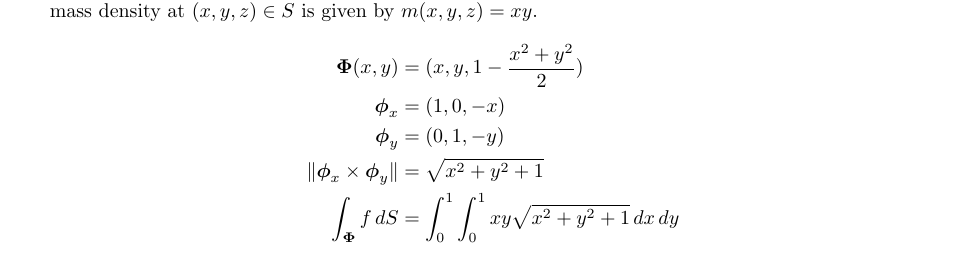
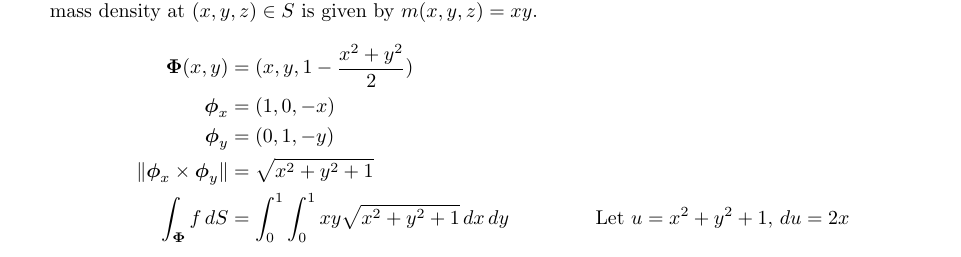
Before and after one commit to poonkeegan/school, a LaTeX document (matb42/a7.tex): part of page 8 of 8, cut so that both start at the same text. Compiled offline with pdfLaTeX.

Commit message:
Fri Mar  9 19:48:35 EST 2018

```diff
--- a/matb42/a7.tex
+++ b/matb42/a7.tex
@@ -223,6 +223,7 @@ Mar 13th 2018}
         \boldsymbol \phi_y &= (0,1,- y)\\
         \norm{\boldsymbol \phi_x \times \boldsymbol \phi_y }&= \sqrt{x^2 + y^2 + 1} \\
         \int_{\boldsymbol \Phi} f\, dS &= \int_0^1 \int_0^1 xy \sqrt{x^2 + y^2 + 1} \, dx \, dy
+        &\text{Let }u = x^2 + y^2 + 1 ,\, du = 2x
     \end{align*}
 \end{enumerate}
 \end{document}
```
Also changed, not shown: matb42/a7.pdf.
